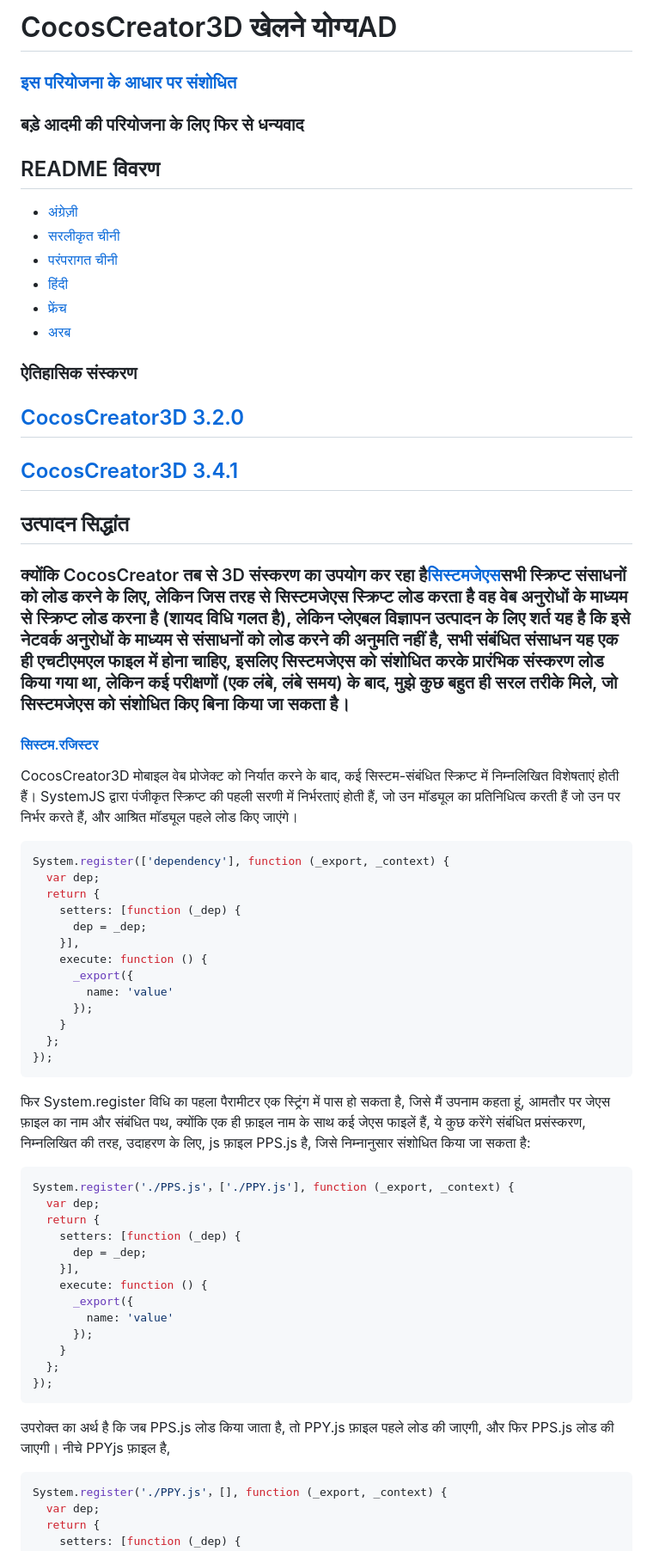
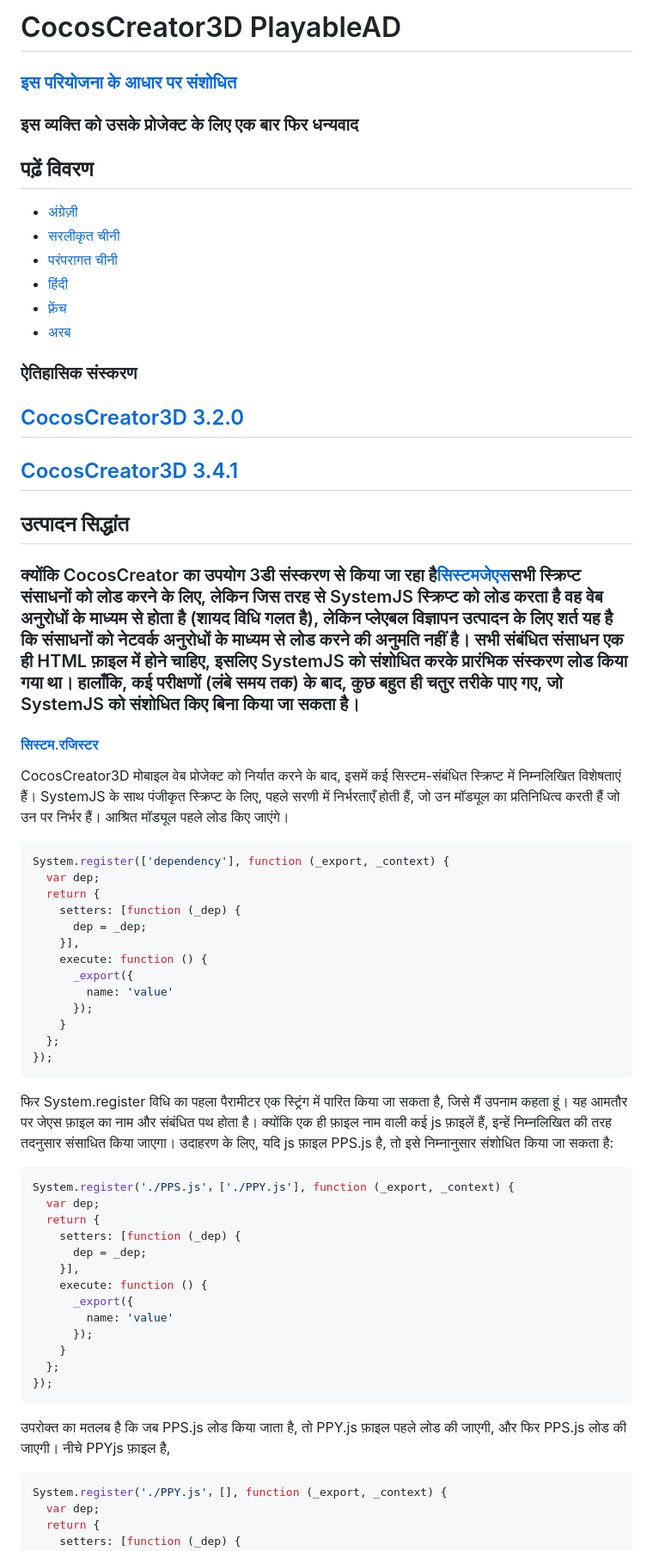
Before and after one commit to SABERBOY/CocosCreator3DPlayable, a Markdown page: README.hi.md, the part around one of its changes. Shown at 86% size. Rendered like a GitHub page.

````diff
--- a/README.hi.md
+++ b/README.hi.md
@@ -1,16 +1,16 @@
-# CocosCreator3D खेलने योग्यAD
+# CocosCreator3D PlayableAD
 
 ### [इस परियोजना के आधार पर संशोधित](https://github.com/Jecced/c3d2one)
 
-### बड़े आदमी की परियोजना के लिए फिर से धन्यवाद
+### इस व्यक्ति को उसके प्रोजेक्ट के लिए एक बार फिर धन्यवाद
 
-## README विवरण
+## पढ़ें विवरण
 
 -   [अंग्रेज़ी](README.en.md)
 -   [सरलीकृत चीनी](README.zh-CN.md)
 -   [परंपरागत चीनी](README.zh-TW.md)
 -   [हिंदी](README.hi.md)
--   [फ्रेंच](README.fr.md)
+-   [फ़्रेंच](README.fr.md)
 -   [अरब](README.ar.md)
 
 ### ऐतिहासिक संस्करण
@@ -21,11 +21,11 @@
 
 ## उत्पादन सिद्धांत
 
-### क्योंकि CocosCreator तब से 3D संस्करण का उपयोग कर रहा है[सिस्टमजेएस](https://github.com/systemjs/systemjs)सभी स्क्रिप्ट संसाधनों को लोड करने के लिए, लेकिन जिस तरह से सिस्टमजेएस स्क्रिप्ट लोड करता है वह वेब अनुरोधों के माध्यम से स्क्रिप्ट लोड करना है (शायद विधि गलत है), लेकिन प्लेएबल विज्ञापन उत्पादन के लिए शर्त यह है कि इसे नेटवर्क अनुरोधों के माध्यम से संसाधनों को लोड करने की अनुमति नहीं है, सभी संबंधित संसाधन यह एक ही एचटीएमएल फाइल में होना चाहिए, इसलिए सिस्टमजेएस को संशोधित करके प्रारंभिक संस्करण लोड किया गया था, लेकिन कई परीक्षणों (एक लंबे, लंबे समय) के बाद, मुझे कुछ बहुत ही सरल तरीके मिले, जो सिस्टमजेएस को संशोधित किए बिना किया जा सकता है।
+### क्योंकि CocosCreator का उपयोग 3डी संस्करण से किया जा रहा है[सिस्टमजेएस](https://github.com/systemjs/systemjs)सभी स्क्रिप्ट संसाधनों को लोड करने के लिए, लेकिन जिस तरह से SystemJS स्क्रिप्ट को लोड करता है वह वेब अनुरोधों के माध्यम से होता है (शायद विधि गलत है), लेकिन प्लेएबल विज्ञापन उत्पादन के लिए शर्त यह है कि संसाधनों को नेटवर्क अनुरोधों के माध्यम से लोड करने की अनुमति नहीं है। सभी संबंधित संसाधन एक ही HTML फ़ाइल में होने चाहिए, इसलिए SystemJS को संशोधित करके प्रारंभिक संस्करण लोड किया गया था। हालाँकि, कई परीक्षणों (लंबे समय तक) के बाद, कुछ बहुत ही चतुर तरीके पाए गए, जो SystemJS को संशोधित किए बिना किया जा सकता है।
 
 #### [सिस्टम.रजिस्टर](https://github.com/systemjs/systemjs/blob/main/docs/system-register.md)
 
-CocosCreator3D मोबाइल वेब प्रोजेक्ट को निर्यात करने के बाद, कई सिस्टम-संबंधित स्क्रिप्ट में निम्नलिखित विशेषताएं होती हैं। SystemJS द्वारा पंजीकृत स्क्रिप्ट की पहली सरणी में निर्भरताएं होती हैं, जो उन मॉड्यूल का प्रतिनिधित्व करती हैं जो उन पर निर्भर करते हैं, और आश्रित मॉड्यूल पहले लोड किए जाएंगे।
+CocosCreator3D मोबाइल वेब प्रोजेक्ट को निर्यात करने के बाद, इसमें कई सिस्टम-संबंधित स्क्रिप्ट में निम्नलिखित विशेषताएं हैं। SystemJS के साथ पंजीकृत स्क्रिप्ट के लिए, पहले सरणी में निर्भरताएँ होती हैं, जो उन मॉड्यूल का प्रतिनिधित्व करती हैं जो उन पर निर्भर हैं। आश्रित मॉड्यूल पहले लोड किए जाएंगे।
 
 ```javascript
 System.register(['dependency'], function (_export, _context) {
@@ -43,7 +43,7 @@ System.register(['dependency'], function (_export, _context) {
 });
 ```
 
-फिर System.register विधि का पहला पैरामीटर एक स्ट्रिंग में पास हो सकता है, जिसे मैं उपनाम कहता हूं, आमतौर पर जेएस फ़ाइल का नाम और संबंधित पथ, क्योंकि एक ही फ़ाइल नाम के साथ कई जेएस फाइलें हैं, ये कुछ करेंगे संबंधित प्रसंस्करण, निम्नलिखित की तरह, उदाहरण के लिए, js फ़ाइल PPS.js है, जिसे निम्नानुसार संशोधित किया जा सकता है:
+फिर System.register विधि का पहला पैरामीटर एक स्ट्रिंग में पारित किया जा सकता है, जिसे मैं उपनाम कहता हूं। यह आमतौर पर जेएस फ़ाइल का नाम और संबंधित पथ होता है। क्योंकि एक ही फ़ाइल नाम वाली कई js फ़ाइलें हैं, इन्हें निम्नलिखित की तरह तदनुसार संसाधित किया जाएगा। उदाहरण के लिए, यदि js फ़ाइल PPS.js है, तो इसे निम्नानुसार संशोधित किया जा सकता है:
 
 ```javascript
 System.register('./PPS.js'，['./PPY.js'], function (_export, _context) {
@@ -61,7 +61,7 @@ System.register('./PPS.js'，['./PPY.js'], function (_export, _context) {
 });
 ```
 
-उपरोक्त का अर्थ है कि जब PPS.js लोड किया जाता है, तो PPY.js फ़ाइल पहले लोड की जाएगी, और फिर PPS.js लोड की जाएगी।
+उपरोक्त का मतलब है कि जब PPS.js लोड किया जाता है, तो PPY.js फ़ाइल पहले लोड की जाएगी, और फिर PPS.js लोड की जाएगी।
 नीचे PPYjs फ़ाइल है,
 
 ```javascript
````
Also changed, not shown: other parts of README.hi.md (+15 -15 lines).
